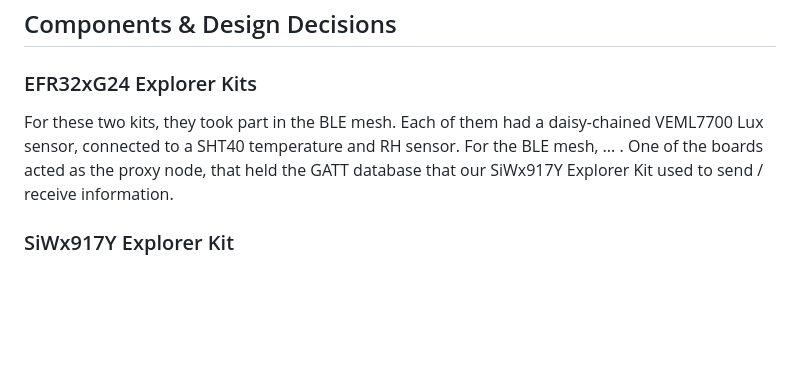
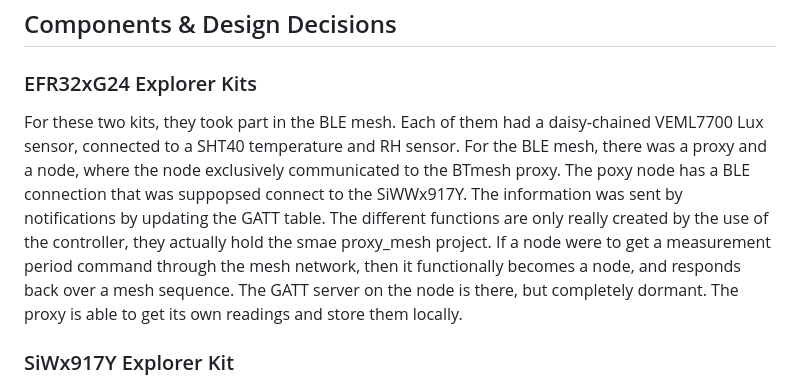
Before and after one commit to Del0m/IoTSD-BLE-Project-3, a Markdown page: README.md, the part around the change. GitHub-like rendering; blank space fills up the shorter version.

```diff
--- a/README.md
+++ b/README.md
@@ -27,7 +27,8 @@ Version: 2025.6.3
 
 ## Components & Design Decisions
 ### EFR32xG24 Explorer Kits
-For these two kits, they took part in the BLE mesh. Each of them had a daisy-chained VEML7700 Lux sensor, connected to a SHT40 temperature and RH sensor. For the BLE mesh, ... . One of the boards acted as the proxy node, that held the GATT database that our SiWx917Y Explorer Kit used to send / receive information.
+For these two kits, they took part in the BLE mesh. Each of them had a daisy-chained VEML7700 Lux sensor, connected to a SHT40 temperature and RH sensor. For the BLE mesh, there was a proxy and a node, where the node exclusively communicated to the BTmesh proxy. The poxy node has a BLE connection that was suppopsed connect to the SiWWx917Y. The information was sent by notifications by updating the GATT table. The different functions are only really created by the use of the controller, they actually hold the smae proxy_mesh project. If a node were to get a measurement period command through the mesh network, then it functionally becomes a node, and responds back over a mesh sequence. The GATT server on the node is there, but completely dormant. The proxy is able to get its own readings and store them locally.
+
 ### SiWx917Y Explorer Kit
 This Wi-Fi kit was responsible for communicating with the proxy node, acting as the proxy between the BLE mesh, to the Google Firebase and MQTT broker. For starters, we utilized (bluetooth protocol stuff). From there, when it comes to our Google Firebase, we used an open-permission Real-Time Database to send messages over. Messages would only be sent if they were receieved from the MQTT client that listened to our topic, *WebToMesh*. Whenever we had to relay messages from the website, to the BLE mesh From there, we would make a HTTP Post request to our database to publish the information. Our requests were based in raw text files, as to make it as readable as possible for the BLE devices. Whenever information would be received from the GATT database, depending on the information, it will be sent through this pipeline to update the website.
 
```
